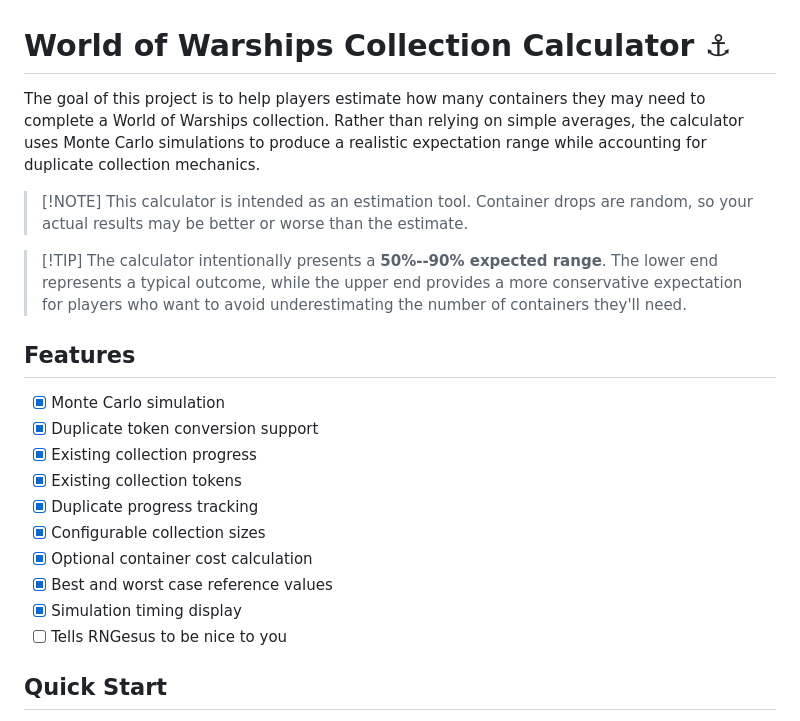
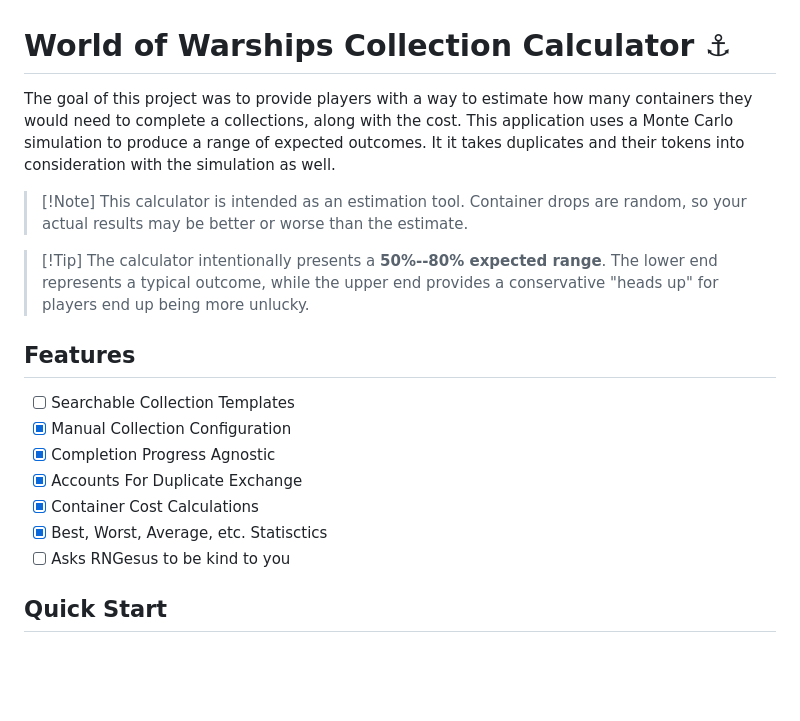
Before and after one commit to HeyKrystal/wows-collection-calc, a Markdown page: README.md, the part around one of its changes. Rendered like a GitHub page; blank space fills up the shorter version.

```diff
--- a/README.md
+++ b/README.md
@@ -1,32 +1,20 @@
 # World of Warships Collection Calculator ⚓
 
-The goal of this project is to help players estimate how many containers
-they may need to complete a World of Warships collection. Rather than
-relying on simple averages, the calculator uses Monte Carlo simulations
-to produce a realistic expectation range while accounting for duplicate
-collection mechanics.
+The goal of this project was to provide players with a way to estimate how many containers they would need to complete a collections, along with the cost. This application uses a Monte Carlo simulation to produce a range of expected outcomes. It it takes duplicates and their tokens into consideration with the simulation as well.
 
-> \[!NOTE\] This calculator is intended as an estimation tool. Container
-> drops are random, so your actual results may be better or worse than
-> the estimate.
+> [!Note] This calculator is intended as an estimation tool. Container drops are random, so your actual results may be better or worse than the estimate.
 
-> \[!TIP\] The calculator intentionally presents a **50%--90% expected
-> range**. The lower end represents a typical outcome, while the upper
-> end provides a more conservative expectation for players who want to
-> avoid underestimating the number of containers they'll need.
+> [!Tip] The calculator intentionally presents a **50%--80% expected range**. The lower end represents a typical outcome, while the upper end provides a conservative "heads up" for players end up being more unlucky.
 
 ## Features
 
--   [x] Monte Carlo simulation
--   [x] Duplicate token conversion support
--   [x] Existing collection progress
--   [x] Existing collection tokens
--   [x] Duplicate progress tracking
--   [x] Configurable collection sizes
--   [x] Optional container cost calculation
--   [x] Best and worst case reference values
--   [x] Simulation timing display
--   [ ] Tells RNGesus to be nice to you
+-   [ ] Searchable Collection Templates
+-   [x] Manual Collection Configuration
+-   [x] Completion Progress Agnostic
+-   [x] Accounts For Duplicate Exchange
+-   [x] Container Cost Calculations
+-   [x] Best, Worst, Average, etc. Statisctics
+-   [ ] Asks RNGesus to be kind to you
 
 ## Quick Start
 
```
Also changed, not shown: other parts of README.md (+18 -32 lines).
